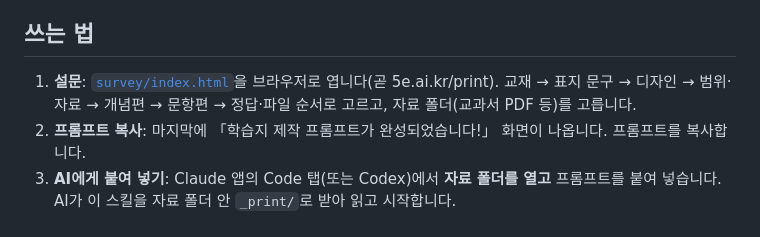
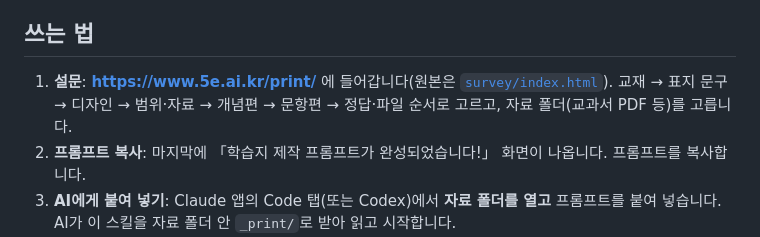
Before and after one commit to seungyeon980808-pixel/print, a Markdown page: README.md, the part around the change. GitHub-like rendering.

Commit message:
README: 설문 주소 5e.ai.kr/print
Co-Authored-By: Claude Opus 5.5 <noreply@anthropic.com>

```diff
--- a/README.md
+++ b/README.md
@@ -20,7 +20,7 @@
 
 ## 쓰는 법
 
-1. **설문**: [`survey/index.html`](survey/index.html)을 브라우저로 엽니다(곧 5e.ai.kr/print). 교재 → 표지 문구 → 디자인 → 범위·자료 → 개념편 → 문항편 → 정답·파일 순서로 고르고, 자료 폴더(교과서 PDF 등)를 고릅니다.
+1. **설문**: **https://www.5e.ai.kr/print/** 에 들어갑니다(원본은 [`survey/index.html`](survey/index.html)). 교재 → 표지 문구 → 디자인 → 범위·자료 → 개념편 → 문항편 → 정답·파일 순서로 고르고, 자료 폴더(교과서 PDF 등)를 고릅니다.
 2. **프롬프트 복사**: 마지막에 「학습지 제작 프롬프트가 완성되었습니다!」 화면이 나옵니다. 프롬프트를 복사합니다.
 3. **AI에게 붙여 넣기**: Claude 앱의 Code 탭(또는 Codex)에서 **자료 폴더를 열고** 프롬프트를 붙여 넣습니다. AI가 이 스킬을 자료 폴더 안 `_print/`로 받아 읽고 시작합니다.
    - claude.ai · ChatGPT 웹 채팅 창에서는 안 됩니다(내 컴퓨터의 폴더를 읽고 Typst를 실행해야 해서).
```
